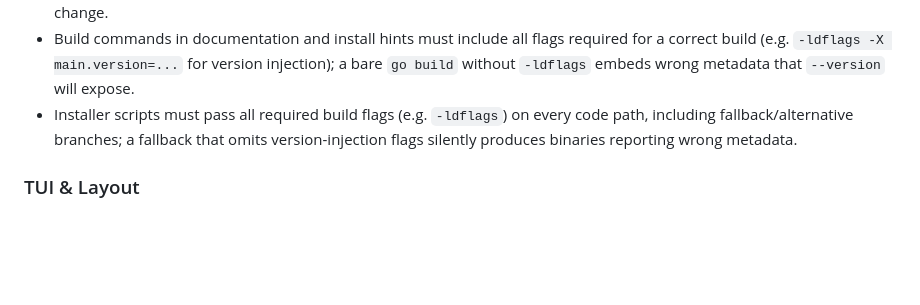
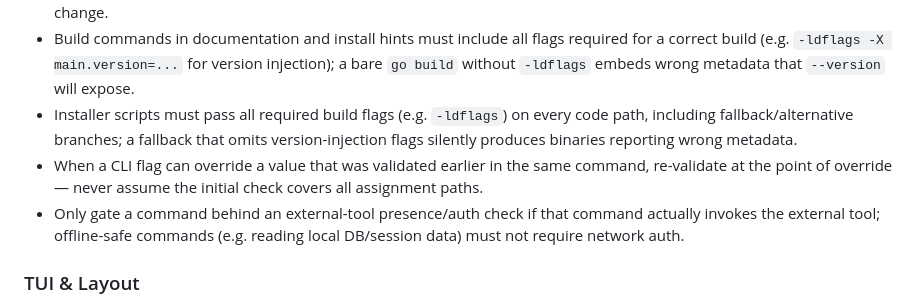
Before and after one commit to orsharon7/rinse, a Markdown page: AGENTS.md, the part around one of its changes. GitHub-like rendering; blank space fills up the shorter version.

```diff
--- a/AGENTS.md
+++ b/AGENTS.md
@@ -48,6 +48,8 @@ Project instructions for AI coding agents.
 - When renaming a binary or artifact, update all installer scripts, launchers, and cross-references atomically in the same change.
 - Build commands in documentation and install hints must include all flags required for a correct build (e.g. `-ldflags -X main.version=...` for version injection); a bare `go build` without `-ldflags` embeds wrong metadata that `--version` will expose.
 - Installer scripts must pass all required build flags (e.g. `-ldflags`) on every code path, including fallback/alternative branches; a fallback that omits version-injection flags silently produces binaries reporting wrong metadata.
+- When a CLI flag can override a value that was validated earlier in the same command, re-validate at the point of override — never assume the initial check covers all assignment paths.
+- Only gate a command behind an external-tool presence/auth check if that command actually invokes the external tool; offline-safe commands (e.g. reading local DB/session data) must not require network auth.
 
 ### TUI & Layout
 - Use a single shared predicate per logical event; never duplicate format-detection logic.
```
Also changed, not shown: other parts of AGENTS.md (+1 -1 lines).
